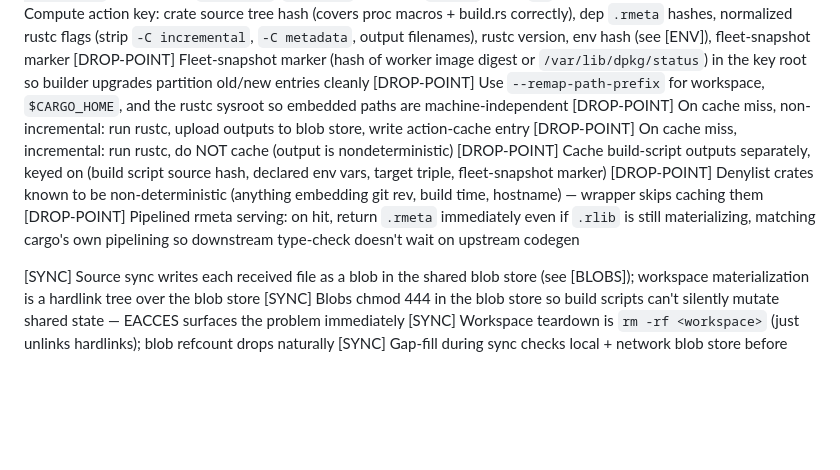
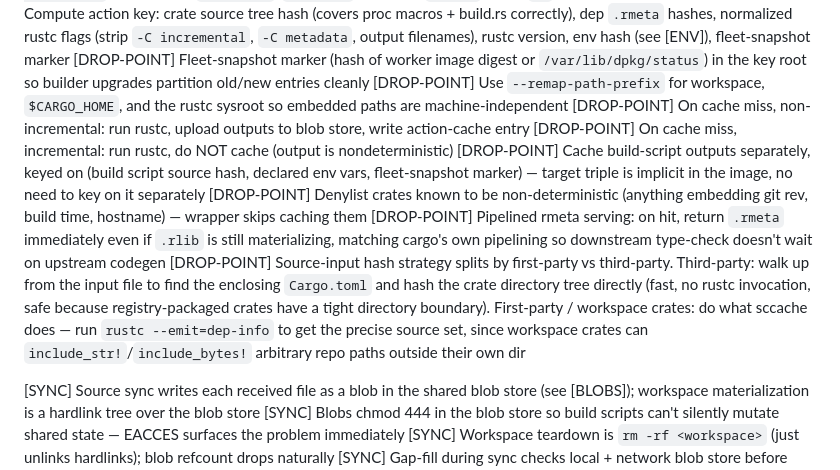
Before and after one commit to Clavigers/abrasive, a Markdown page: TODO.md, the part around the change. GitHub-like rendering; blank space fills up the shorter version.

Commit message:
add more todos

```diff
--- a/TODO.md
+++ b/TODO.md
@@ -12,9 +12,10 @@
 [DROP-POINT] Use `--remap-path-prefix` for workspace, `$CARGO_HOME`, and the rustc sysroot so embedded paths are machine-independent
 [DROP-POINT] On cache miss, non-incremental: run rustc, upload outputs to blob store, write action-cache entry
 [DROP-POINT] On cache miss, incremental: run rustc, do NOT cache (output is nondeterministic)
-[DROP-POINT] Cache build-script outputs separately, keyed on (build script source hash, declared env vars, target triple, fleet-snapshot marker)
+[DROP-POINT] Cache build-script outputs separately, keyed on (build script source hash, declared env vars, fleet-snapshot marker) — target triple is implicit in the image, no need to key on it separately
 [DROP-POINT] Denylist crates known to be non-deterministic (anything embedding git rev, build time, hostname) — wrapper skips caching them
 [DROP-POINT] Pipelined rmeta serving: on hit, return `.rmeta` immediately even if `.rlib` is still materializing, matching cargo's own pipelining so downstream type-check doesn't wait on upstream codegen
+[DROP-POINT] Source-input hash strategy splits by first-party vs third-party. Third-party: walk up from the input file to find the enclosing `Cargo.toml` and hash the crate directory tree directly (fast, no rustc invocation, safe because registry-packaged crates have a tight directory boundary). First-party / workspace crates: do what sccache does — run `rustc --emit=dep-info` to get the precise source set, since workspace crates can `include_str!`/`include_bytes!` arbitrary repo paths outside their own dir
 
 [SYNC] Source sync writes each received file as a blob in the shared blob store (see [BLOBS]); workspace materialization is a hardlink tree over the blob store
 [SYNC] Blobs chmod 444 in the blob store so build scripts can't silently mutate shared state — EACCES surfaces the problem immediately
```
